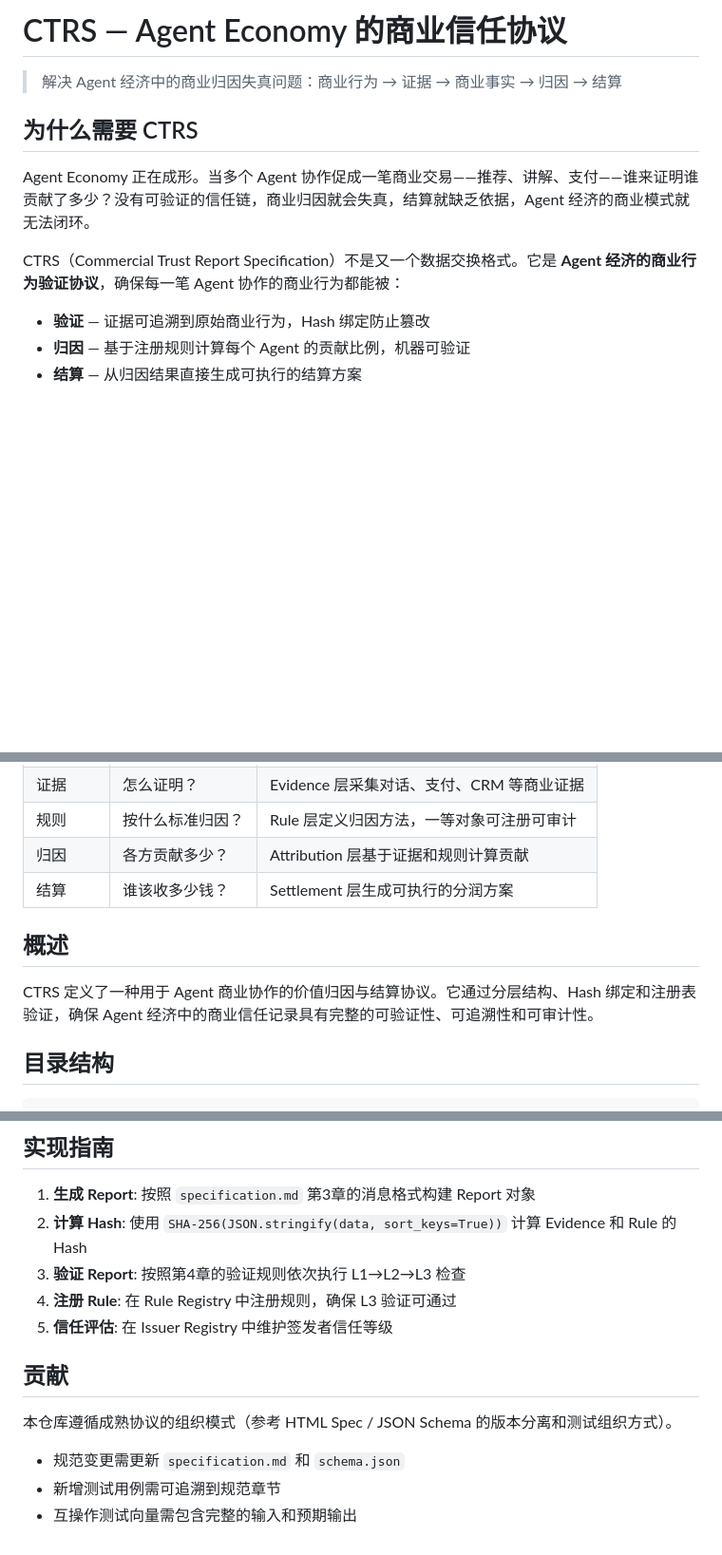
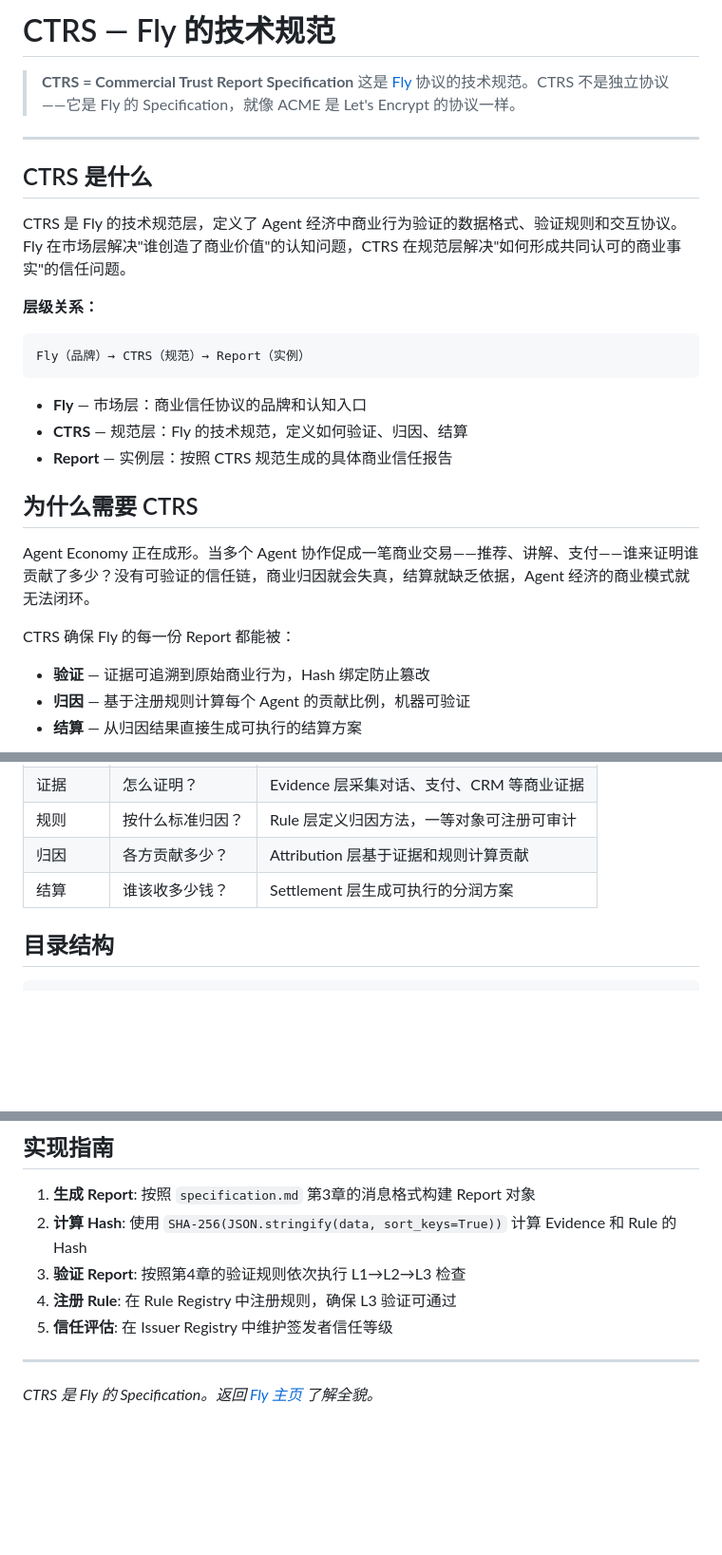
Before and after one commit to people1913/fly-agent.xyz, a Markdown page: ctrs/README.md, 3 parts joined by grey strips. Shown at 95% size. Rendered like a GitHub page; blank space fills up the shorter version.

Commit message:
refactor: establish Fly as brand layer, CTRS as protocol specification

````diff
--- a/ctrs/README.md
+++ b/ctrs/README.md
@@ -1,12 +1,29 @@
-# CTRS — Agent Economy 的商业信任协议
+# CTRS — Fly 的技术规范
 
-> 解决 Agent 经济中的商业归因失真问题：商业行为 → 证据 → 商业事实 → 归因 → 结算
+> **CTRS = Commercial Trust Report Specification**
+> 这是 [Fly](../) 协议的技术规范。CTRS 不是独立协议——它是 Fly 的 Specification，就像 ACME 是 Let's Encrypt 的协议一样。
+
+---
+
+## CTRS 是什么
+
+CTRS 是 Fly 的技术规范层，定义了 Agent 经济中商业行为验证的数据格式、验证规则和交互协议。Fly 在市场层解决"谁创造了商业价值"的认知问题，CTRS 在规范层解决"如何形成共同认可的商业事实"的信任问题。
+
+**层级关系：**
+
+```
+Fly（品牌）→ CTRS（规范）→ Report（实例）
+```
+
+- **Fly** — 市场层：商业信任协议的品牌和认知入口
+- **CTRS** — 规范层：Fly 的技术规范，定义如何验证、归因、结算
+- **Report** — 实例层：按照 CTRS 规范生成的具体商业信任报告
 
 ## 为什么需要 CTRS
 
 Agent Economy 正在成形。当多个 Agent 协作促成一笔商业交易——推荐、讲解、支付——谁来证明谁贡献了多少？没有可验证的信任链，商业归因就会失真，结算就缺乏依据，Agent 经济的商业模式就无法闭环。
 
-CTRS（Commercial Trust Report Specification）不是又一个数据交换格式。它是 **Agent 经济的商业行为验证协议**，确保每一笔 Agent 协作的商业行为都能被：
+CTRS 确保 Fly 的每一份 Report 都能被：
 
 - **验证** — 证据可追溯到原始商业行为，Hash 绑定防止篡改
 - **归因** — 基于注册规则计算每个 Agent 的贡献比例，机器可验证
@@ -35,10 +52,6 @@ CTRS 在 Agent Economy 栈中的位置：
 | 规则 | 按什么标准归因？ | Rule 层定义归因方法，一等对象可注册可审计 |
 | 归因 | 各方贡献多少？ | Attribution 层基于证据和规则计算贡献 |
 | 结算 | 谁该收多少钱？ | Settlement 层生成可执行的分润方案 |
-
-## 概述
-
-CTRS 定义了一种用于 Agent 商业协作的价值归因与结算协议。它通过分层结构、Hash 绑定和注册表验证，确保 Agent 经济中的商业信任记录具有完整的可验证性、可追溯性和可审计性。
 
 ## 目录结构
 
@@ -155,10 +168,6 @@ cat ctrs/interop/test_vectors/v1.2.json | python3 -m json.tool
 4. **注册 Rule**: 在 Rule Registry 中注册规则，确保 L3 验证可通过
 5. **信任评估**: 在 Issuer Registry 中维护签发者信任等级
 
-## 贡献
+---
 
-本仓库遵循成熟协议的组织模式（参考 HTML Spec / JSON Schema 的版本分离和测试组织方式）。
-
-- 规范变更需更新 `specification.md` 和 `schema.json`
-- 新增测试用例需可追溯到规范章节
-- 互操作测试向量需包含完整的输入和预期输出
+*CTRS 是 Fly 的 Specification。返回 [Fly 主页](../) 了解全貌。*
````
